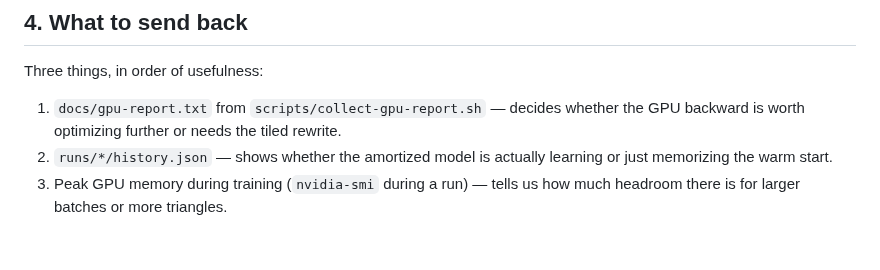
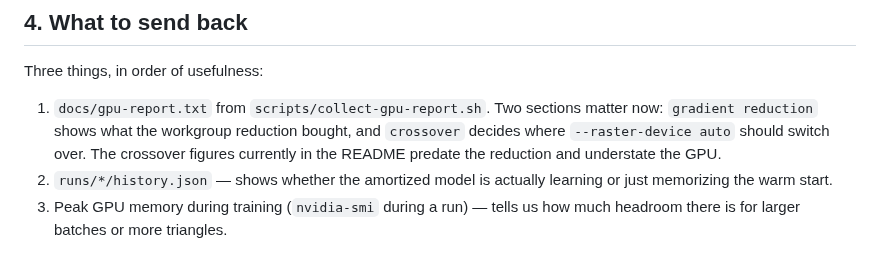
Before and after one commit to VivianSobers/Differentiable-Rasterizer, a Markdown page: docs/RUNBOOK.md, the part around the change. Rendered like a GitHub page.

Commit message:
docs: flag stale crossover figures

```diff
--- a/docs/RUNBOOK.md
+++ b/docs/RUNBOOK.md
@@ -135,8 +135,11 @@ render comparisons while B keeps training.
 
 Three things, in order of usefulness:
 
-1. `docs/gpu-report.txt` from `scripts/collect-gpu-report.sh` — decides whether
-   the GPU backward is worth optimizing further or needs the tiled rewrite.
+1. `docs/gpu-report.txt` from `scripts/collect-gpu-report.sh`. Two sections
+   matter now: `gradient reduction` shows what the workgroup reduction bought,
+   and `crossover` decides where `--raster-device auto` should switch over. The
+   crossover figures currently in the README predate the reduction and
+   understate the GPU.
 2. `runs/*/history.json` — shows whether the amortized model is actually
    learning or just memorizing the warm start.
 3. Peak GPU memory during training (`nvidia-smi` during a run) — tells us how
```
Also changed, not shown: README.md (+5 -0 lines).
